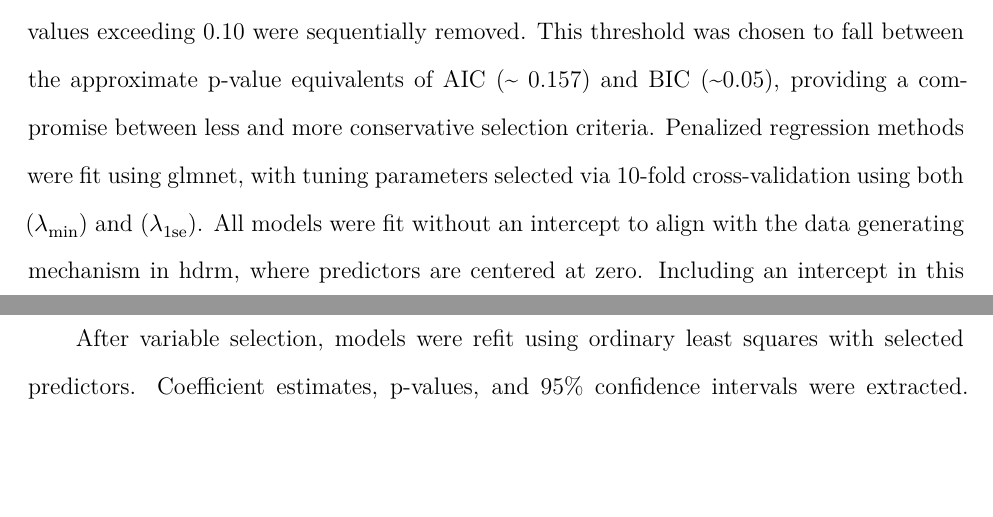
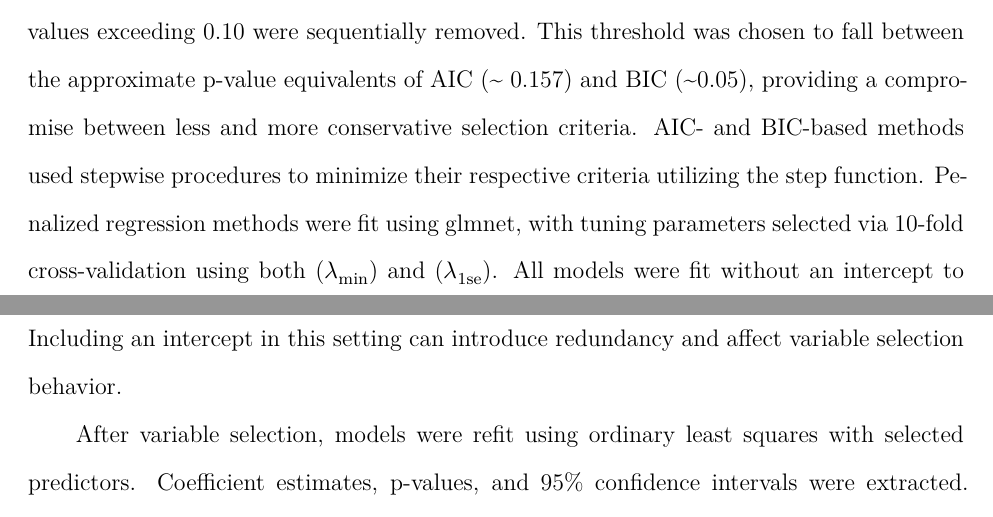
Before and after one commit to eromo96/BIOS6624, an R Markdown document (Project 4/Reports/Final Report.Rmd): two parts of pages 2 and 3 of 7, joined at a grey line, cut so that both start at the same text, the shorter picture padded with empty space. Rendered offline with R 4.5, knitr and Pandoc, then LaTeX, with nearby package versions; some code elsewhere in the file could not run offline.

Commit message:
Added a sentence to final report

```diff
--- a/Project 4/Reports/Final Report.Rmd
+++ b/Project 4/Reports/Final Report.Rmd
@@ -235,7 +235,7 @@ We conducted a simulation study to evaluate variable selection methods in linear
 
 Data were generated from a Guassian linear model $Y=X\beta + \epsilon$, where $X \in \mathbb{R}^{n \times 20}$ and $\epsilon \sim N(0,\sigma^2)$. The coefficient vector $\beta$ contained five nonzero values ($X1=0.5/3, X2=1/3,X3=1.5/3,X4=2/3,X5=2.5/3$), while the remaining fifteen coefficients were set to zero. Predictors were generated using hdrm::gen_data() with an exchangeable correlation structure with three correlation settings ($\rho = 0, 0.35, 0.7$) considered to represent independent, moderately correlated, and highly correlated predictors. Two sample sizes (n = 250, 500) were considered, resulting in six simulation scenarios. For each scenario, 10,000 datasets were generated to ensure stable estimation of performance metrics, particularly for quantities such as type I error and coverage probabilities, which can exhibit substantial variability in smaller simulation studies.
 
-We compared backward selection based on p-values, AIC, and BIC, along with lasso ($\alpha=1$), and elastic net ($\alpha=0.5$). For p-value-based backward selection, variables with p-values exceeding 0.10 were sequentially removed. This threshold was chosen to fall between the approximate p-value equivalents of AIC (~ 0.157) and BIC (~0.05), providing a compromise between less and more conservative selection criteria. Penalized regression methods were fit using glmnet, with tuning parameters selected via 10-fold cross-validation using both ($\lambda_{\text{min}}$) and ($\lambda_{\text{1se}}$). All models were fit without an intercept to align with the data generating mechanism in hdrm, where predictors are centered at zero. Including an intercept in this setting can introduce redundancy and affect variable selection behavior.
+We compared backward selection based on p-values, AIC, and BIC, along with lasso ($\alpha=1$), and elastic net ($\alpha=0.5$). For p-value-based backward selection, variables with p-values exceeding 0.10 were sequentially removed. This threshold was chosen to fall between the approximate p-value equivalents of AIC (~ 0.157) and BIC (~0.05), providing a compromise between less and more conservative selection criteria. AIC- and BIC-based methods used stepwise procedures to minimize their respective criteria utilizing the step function. Penalized regression methods were fit using glmnet, with tuning parameters selected via 10-fold cross-validation using both ($\lambda_{\text{min}}$) and ($\lambda_{\text{1se}}$). All models were fit without an intercept to align with the data generating mechanism in hdrm, where predictors are centered at zero. Including an intercept in this setting can introduce redundancy and affect variable selection behavior.
 
 After variable selection, models were refit using ordinary least squares with selected predictors. Coefficient estimates, p-values, and 95% confidence intervals were extracted. To avoid conditioning performance metrics on selection, all predictors were retained in the simulation output for every replication, with estimates for unselected variables recorded as missing.
 
```
Also changed, not shown: Project 4/Reports/Final-Report.pdf, 1 other file.
